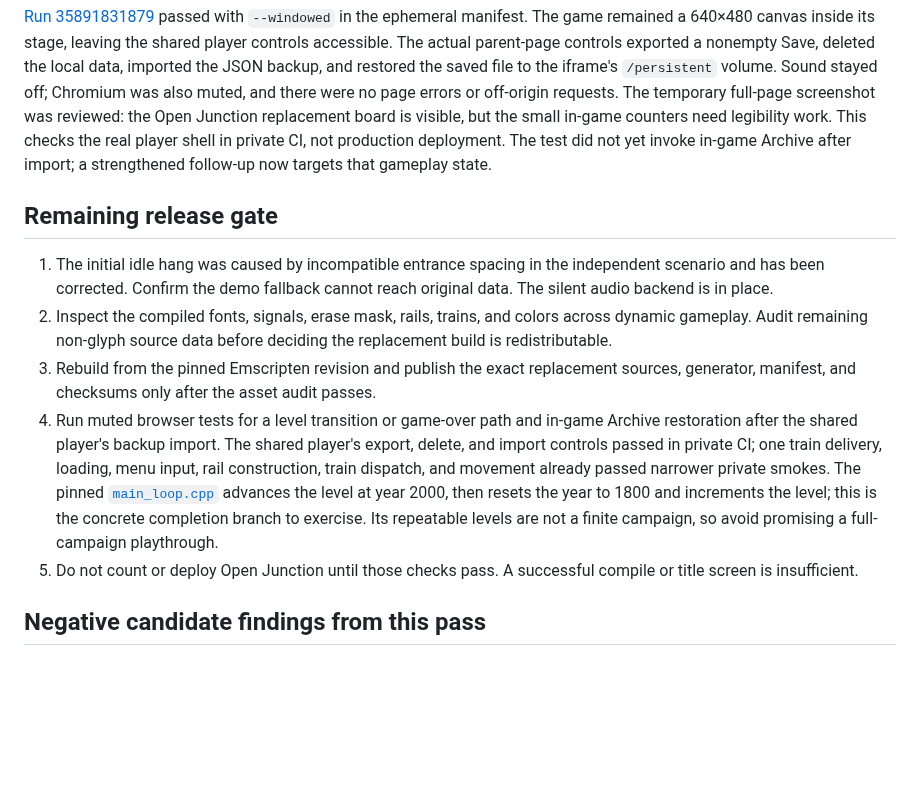
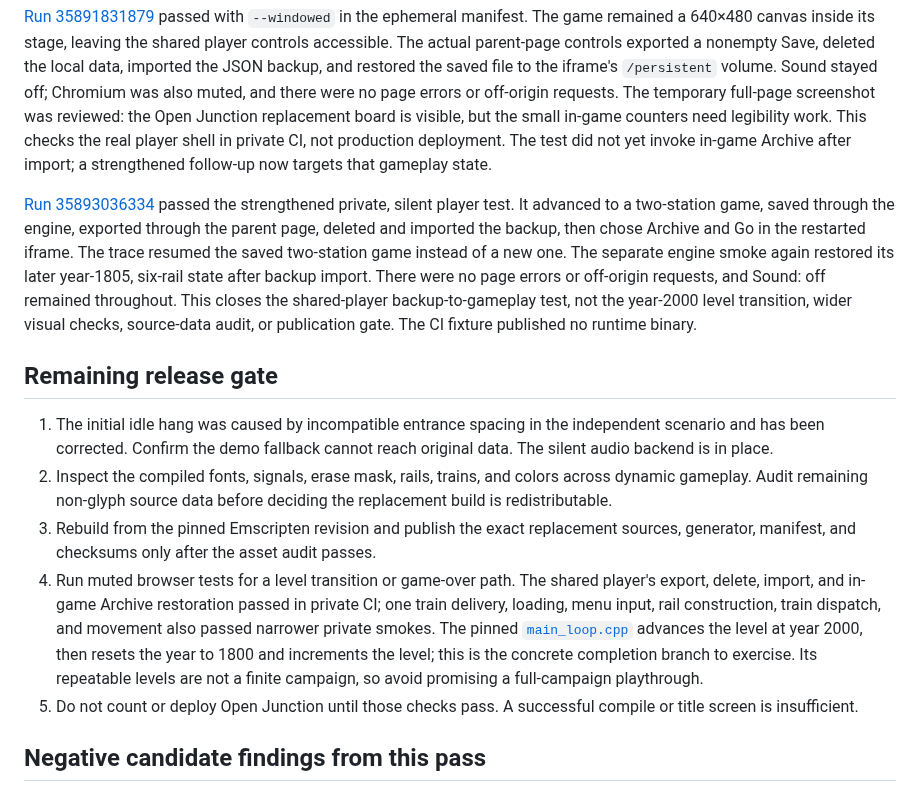
Before and after one commit to andrewnakas/decompgames, a Markdown page: docs/resl-replacement-integration.md, the part around the change. Rendered like a GitHub page; blank space fills up the shorter version.

Commit message:
Record private Open Junction Archive restore pass

```diff
--- a/docs/resl-replacement-integration.md
+++ b/docs/resl-replacement-integration.md
@@ -111,12 +111,14 @@ The first actual-player fixture [run 35870845347](https://github.com/andrewnakas
 
 [Run 35891831879](https://github.com/andrewnakas/decompgames/actions/runs/35891831879) passed with `--windowed` in the ephemeral manifest. The game remained a 640×480 canvas inside its stage, leaving the shared player controls accessible. The actual parent-page controls exported a nonempty Save, deleted the local data, imported the JSON backup, and restored the saved file to the iframe's `/persistent` volume. Sound stayed off; Chromium was also muted, and there were no page errors or off-origin requests. The temporary full-page screenshot was reviewed: the Open Junction replacement board is visible, but the small in-game counters need legibility work. This checks the real player shell in private CI, not production deployment. The test did not yet invoke in-game Archive after import; a strengthened follow-up now targets that gameplay state.
 
+[Run 35893036334](https://github.com/andrewnakas/decompgames/actions/runs/35893036334) passed the strengthened private, silent player test. It advanced to a two-station game, saved through the engine, exported through the parent page, deleted and imported the backup, then chose Archive and Go in the restarted iframe. The trace resumed the saved two-station game instead of a new one. The separate engine smoke again restored its later year-1805, six-rail state after backup import. There were no page errors or off-origin requests, and Sound: off remained throughout. This closes the shared-player backup-to-gameplay test, not the year-2000 level transition, wider visual checks, source-data audit, or publication gate. The CI fixture published no runtime binary.
+
 ## Remaining release gate
 
 1. The initial idle hang was caused by incompatible entrance spacing in the independent scenario and has been corrected. Confirm the demo fallback cannot reach original data. The silent audio backend is in place.
 2. Inspect the compiled fonts, signals, erase mask, rails, trains, and colors across dynamic gameplay. Audit remaining non-glyph source data before deciding the replacement build is redistributable.
 3. Rebuild from the pinned Emscripten revision and publish the exact replacement sources, generator, manifest, and checksums only after the asset audit passes.
-4. Run muted browser tests for a level transition or game-over path and in-game Archive restoration after the shared player's backup import. The shared player's export, delete, and import controls passed in private CI; one train delivery, loading, menu input, rail construction, train dispatch, and movement already passed narrower private smokes. The pinned [`main_loop.cpp`](https://github.com/konovalov-aleks/reSL/blob/470cca330ee9abcf6173c843f4c89686c0c7e525/src/game/main_loop.cpp) advances the level at year 2000, then resets the year to 1800 and increments the level; this is the concrete completion branch to exercise. Its repeatable levels are not a finite campaign, so avoid promising a full-campaign playthrough.
+4. Run muted browser tests for a level transition or game-over path. The shared player's export, delete, import, and in-game Archive restoration passed in private CI; one train delivery, loading, menu input, rail construction, train dispatch, and movement also passed narrower private smokes. The pinned [`main_loop.cpp`](https://github.com/konovalov-aleks/reSL/blob/470cca330ee9abcf6173c843f4c89686c0c7e525/src/game/main_loop.cpp) advances the level at year 2000, then resets the year to 1800 and increments the level; this is the concrete completion branch to exercise. Its repeatable levels are not a finite campaign, so avoid promising a full-campaign playthrough.
 5. Do not count or deploy Open Junction until those checks pass. A successful compile or title screen is insufficient.
 
 ## Negative candidate findings from this pass
```
Also changed, not shown: docs/five-playable-decomps.md (+1 -1 lines), docs/resl-source-data-audit.md (+1 -1 lines).
